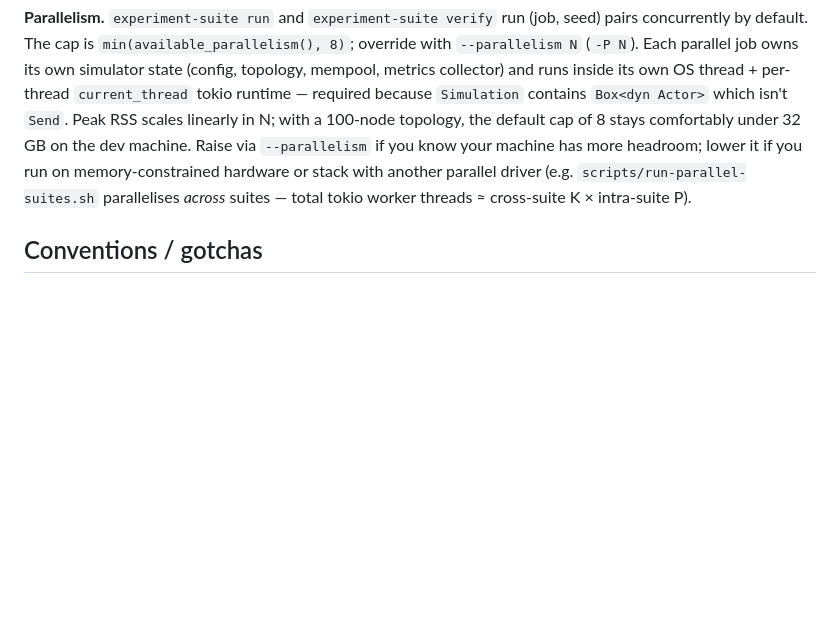
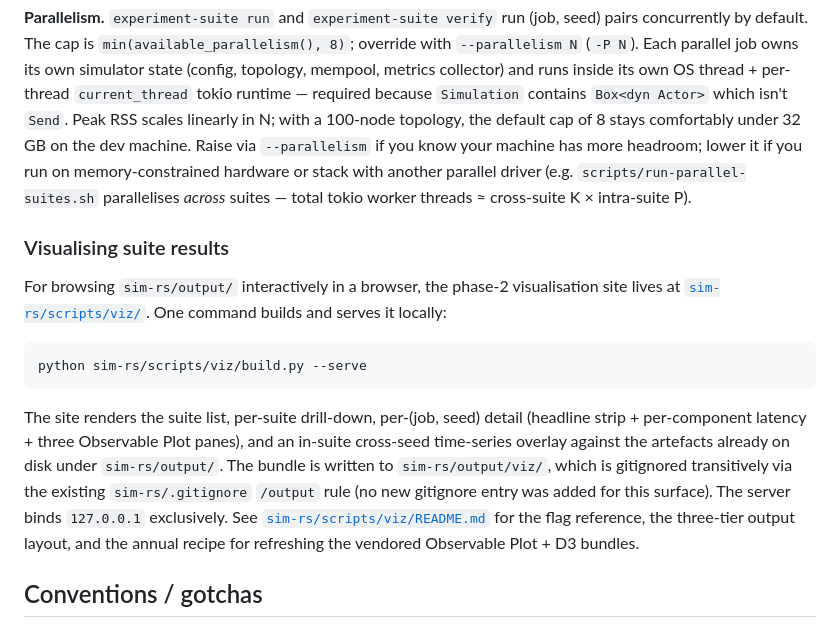
Before and after one commit to input-output-hk/tiered-pricing, a Markdown page: CLAUDE.md, the part around the change. Rendered like a GitHub page; blank space fills up the shorter version.

Commit message:
docs(01-06): add viz-site crumb to CLAUDE.md (Running the suites)
- New "### Visualising suite results" subsection at the end of the
  "## Running the suites" section, immediately before
  "## Conventions / gotchas".
- Documents the single command (python sim-rs/scripts/viz/build.py
  --serve), links to sim-rs/scripts/viz/README.md for the full reference,
  notes sim-rs/output/viz/ is gitignored transitively via the existing
  /output rule, and notes the 127.0.0.1 bind.
- A future contributor finds the viz site via the primary project doc
  instead of crawling sim-rs/scripts/.
- No other section of CLAUDE.md is modified; git diff confirms the
  change is the +22-line insertion only.

Co-Authored-By: Claude Opus 4.7 (1M context) <noreply@anthropic.com>

````diff
--- a/CLAUDE.md
+++ b/CLAUDE.md
@@ -443,6 +443,28 @@ parallel driver (e.g. `scripts/run-parallel-suites.sh` parallelises
 *across* suites — total tokio worker threads ≈ cross-suite K ×
 intra-suite P).
 
+### Visualising suite results
+
+For browsing `sim-rs/output/` interactively in a browser, the phase-2
+visualisation site lives at
+[`sim-rs/scripts/viz/`](sim-rs/scripts/viz/README.md). One command builds
+and serves it locally:
+
+```sh
+python sim-rs/scripts/viz/build.py --serve
+```
+
+The site renders the suite list, per-suite drill-down, per-(job, seed)
+detail (headline strip + per-component latency + three Observable Plot
+panes), and an in-suite cross-seed time-series overlay against the
+artefacts already on disk under `sim-rs/output/`. The bundle is written
+to `sim-rs/output/viz/`, which is gitignored transitively via the
+existing `sim-rs/.gitignore` `/output` rule (no new gitignore entry was
+added for this surface). The server binds `127.0.0.1` exclusively. See
+[`sim-rs/scripts/viz/README.md`](sim-rs/scripts/viz/README.md) for the
+flag reference, the three-tier output layout, and the annual recipe for
+refreshing the vendored Observable Plot + D3 bundles.
+
 ## Conventions / gotchas
 
 - **Abbreviations: expand on first use.** Every acronym or abbreviation
````
